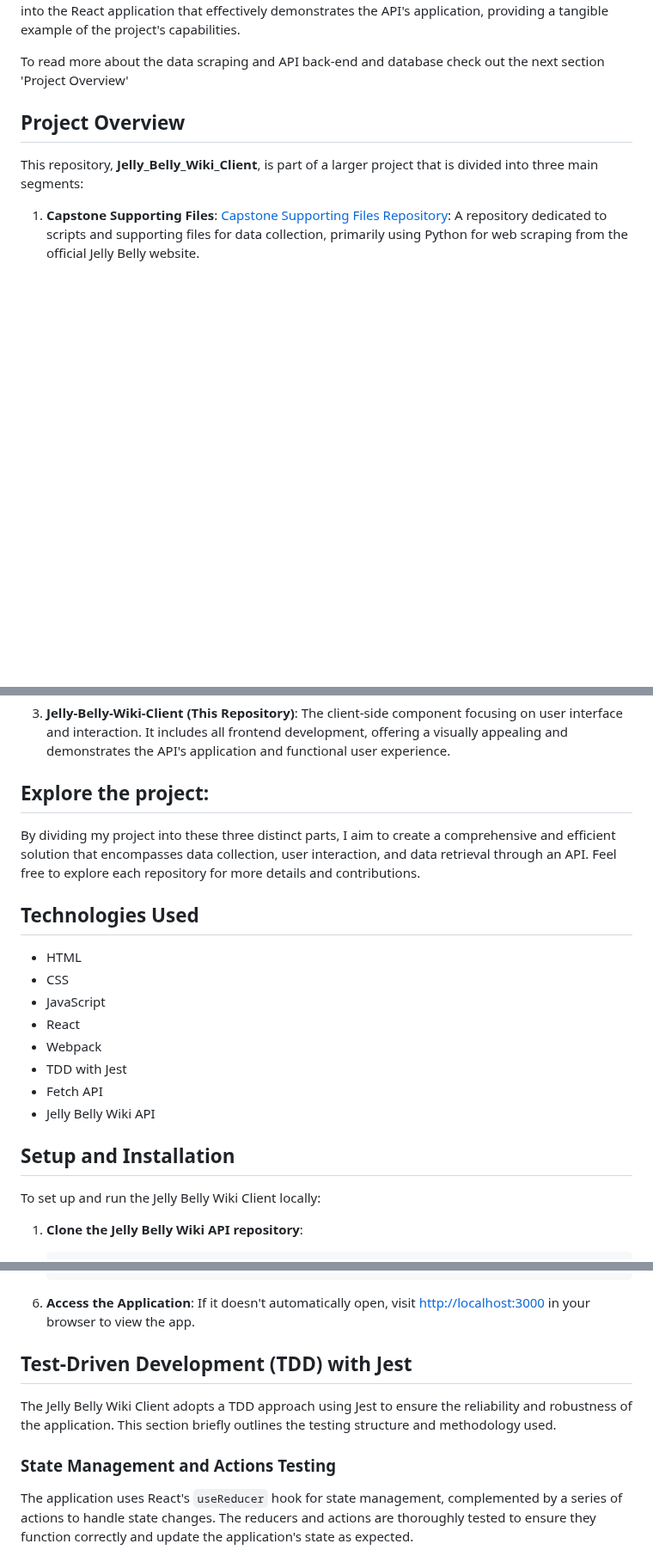
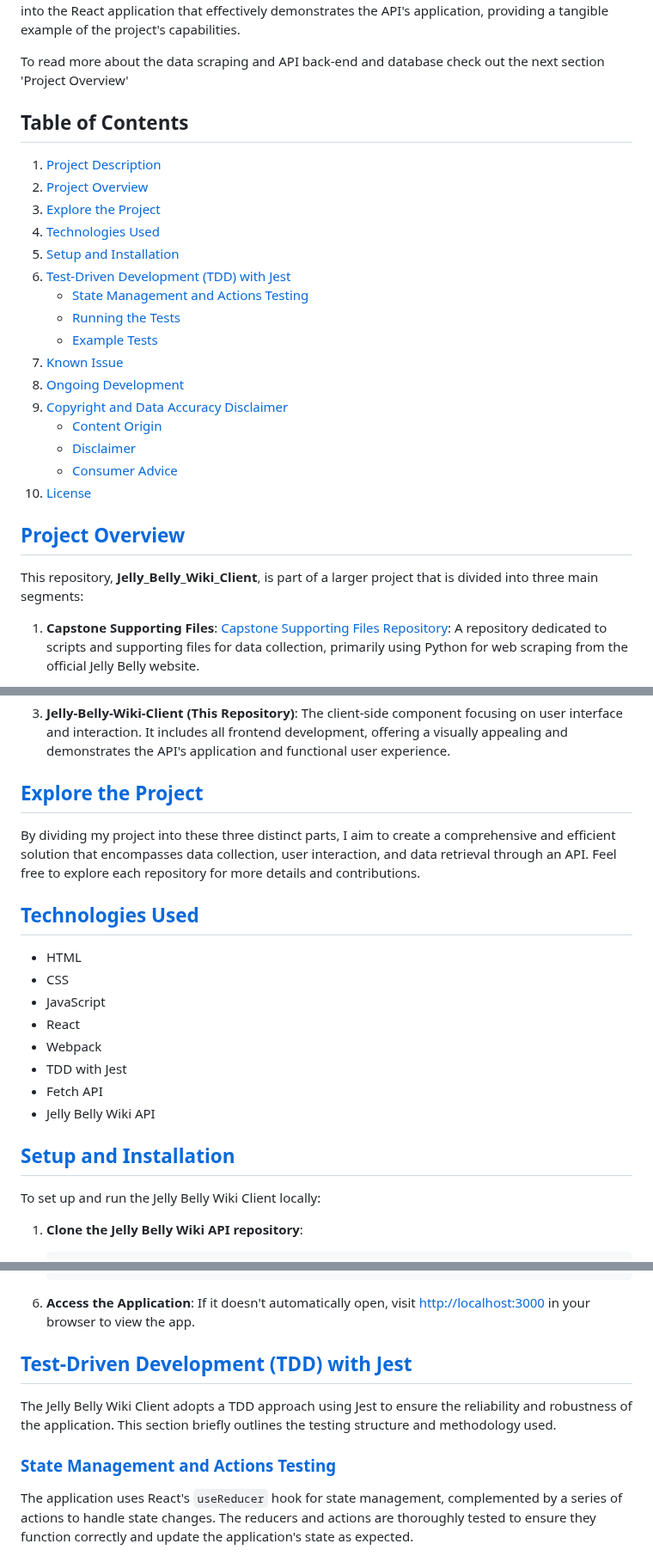
Before and after one commit to Object-ions/Jelly_Belly_Wiki_Client, a Markdown page: README.md, 3 parts joined by grey strips. Shown at 86% size. Drawn GitHub-style; blank space fills up the shorter version.

```diff
--- a/README.md
+++ b/README.md
@@ -12,7 +12,26 @@ Challenges in building and seeding the API, particularly in handling data consis
 
 To read more about the data scraping and API back-end and database check out the next section 'Project Overview'
 
-## Project Overview
+## Table of Contents
+
+1. [Project Description](#project-description)
+2. [Project Overview](#project-overview)
+3. [Explore the Project](#explore-the-project)
+4. [Technologies Used](#technologies-used)
+5. [Setup and Installation](#setup-and-installation)
+6. [Test-Driven Development (TDD) with Jest](#test-driven-development-tdd-with-jest)
+   - [State Management and Actions Testing](#state-management-and-actions-testing)
+   - [Running the Tests](#running-the-tests)
+   - [Example Tests](#example-tests)
+7. [Known Issue](#known-issue)
+8. [Ongoing Development](#ongoing-development)
+9. [Copyright and Data Accuracy Disclaimer](#copyright-and-data-accuracy-disclaimer)
+   - [Content Origin](#content-origin)
+   - [Disclaimer](#disclaimer)
+   - [Consumer Advice](#consumer-advice)
+10. [License](#license)
+
+## [Project Overview](#project-overview)
 
 This repository, **Jelly_Belly_Wiki_Client**, is part of a larger project that is divided into three main segments:
 
@@ -22,11 +41,11 @@ This repository, **Jelly_Belly_Wiki_Client**, is part of a larger project that i
 
 3. **Jelly-Belly-Wiki-Client (This Repository)**: The client-side component focusing on user interface and interaction. It includes all frontend development, offering a visually appealing and demonstrates the API's application and functional user experience.
 
-## Explore the project:
+## [Explore the Project](#explore-the-project)
 
 By dividing my project into these three distinct parts, I aim to create a comprehensive and efficient solution that encompasses data collection, user interaction, and data retrieval through an API. Feel free to explore each repository for more details and contributions.
 
-## Technologies Used
+## [Technologies Used](#technologies-used)
 
 - HTML
 - CSS
@@ -37,7 +56,7 @@ By dividing my project into these three distinct parts, I aim to create a compre
 - Fetch API
 - Jelly Belly Wiki API
 
-## Setup and Installation
+## [Setup and Installation](#setup-and-installation)
 
 To set up and run the Jelly Belly Wiki Client locally:
 
@@ -73,11 +92,11 @@ To set up and run the Jelly Belly Wiki Client locally:
 6. **Access the Application**:
    If it doesn't automatically open, visit [http://localhost:3000](http://localhost:3000) in your browser to view the app.
 
-## Test-Driven Development (TDD) with Jest
+## [Test-Driven Development (TDD) with Jest](#test-driven-development-tdd-with-jest)
 
 The Jelly Belly Wiki Client adopts a TDD approach using Jest to ensure the reliability and robustness of the application. This section briefly outlines the testing structure and methodology used.
 
-### State Management and Actions Testing
+### [State Management and Actions Testing](#state-management-and-actions-testing)
 
 The application uses React's `useReducer` hook for state management, complemented by a series of actions to handle state changes. The reducers and actions are thoroughly tested to ensure they function correctly and update the application's state as expected.
 
```
Also changed, not shown: other parts of README.md (+10 -10 lines).
